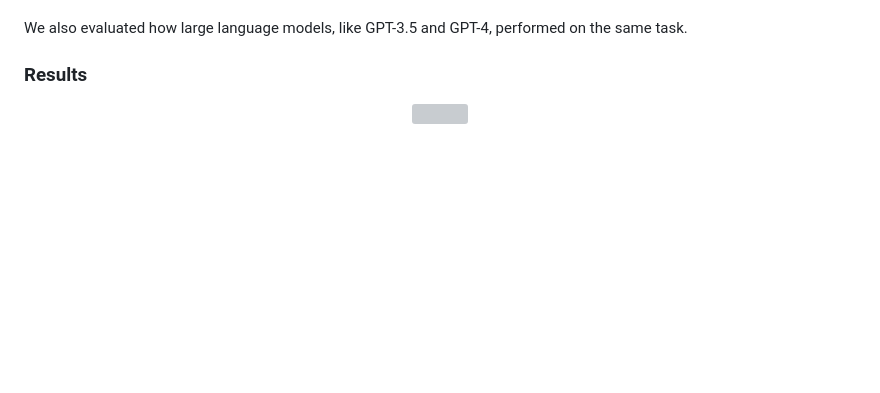
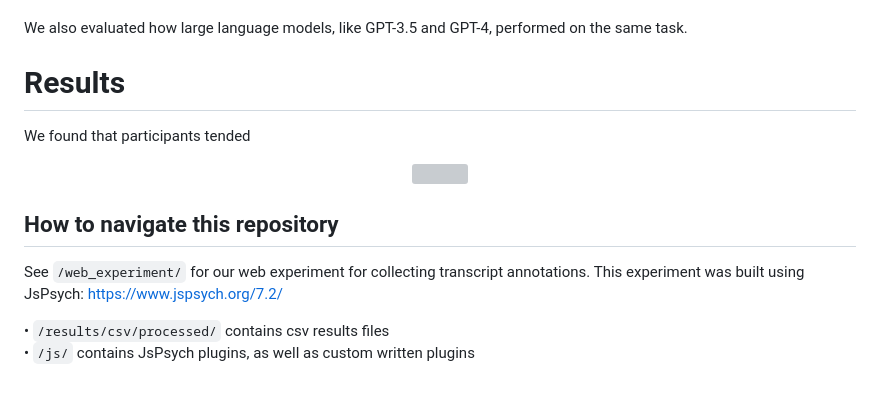
Before and after one commit to cogtoolslab/video-broll-public2024, a Markdown page: README.md, the part around the change. GitHub-like rendering; blank space fills up the shorter version; grey boxes are pictures that could not be loaded.

```diff
--- a/README.md
+++ b/README.md
@@ -42,7 +42,14 @@ By contrast, word concreteness has been shown to increase memorability \cite{fli
 
 We also evaluated how large language models, like GPT-3.5 and GPT-4, performed on the same task.
 
-### Results
+# Results
+We found that participants tended
 <p align="center" style="font-size: smaller">
   <img width="100%" src="repo_mats/models.png"></img>
 </p>
+
+## How to navigate this repository
+See `/web_experiment/` for our web experiment for collecting transcript annotations. This experiment was built using JsPsych: https://www.jspsych.org/7.2/
+
+• `/results/csv/processed/` contains csv results files <br>
+• `/js/` contains JsPsych plugins, as well as custom written plugins <br>
```
